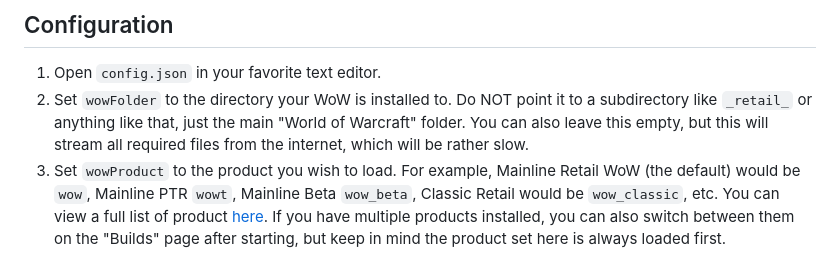
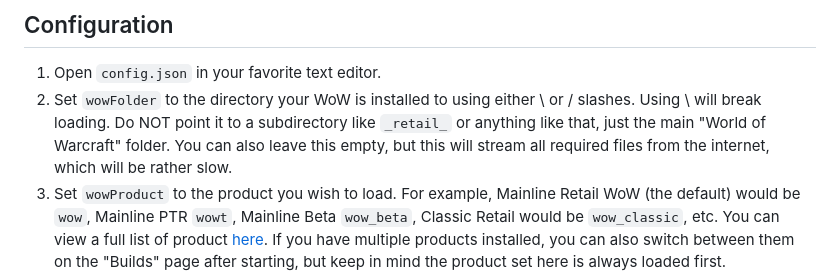
Before and after one commit to Marlamin/wow.tools.local, a Markdown page: README.md, the part around the change. Rendered like a GitHub page.

```diff
--- a/README.md
+++ b/README.md
@@ -18,7 +18,7 @@ The latest version can be downloaded [here](https://github.com/Marlamin/wow.tool
 
 ## Configuration
 1. Open `config.json` in your favorite text editor.
-2. Set `wowFolder` to the directory your WoW is installed to. Do NOT point it to a subdirectory like `_retail_` or anything like that, just the main "World of Warcraft" folder. You can also leave this empty, but this will stream all required files from the internet, which will be rather slow.
+2. Set `wowFolder` to the directory your WoW is installed to using either \\ or / slashes. Using \ will break loading. Do NOT point it to a subdirectory like `_retail_` or anything like that, just the main "World of Warcraft" folder. You can also leave this empty, but this will stream all required files from the internet, which will be rather slow.
 3. Set `wowProduct` to the product you wish to load. For example, Mainline Retail WoW (the default) would be `wow`, Mainline PTR `wowt`, Mainline Beta `wow_beta`, Classic Retail would be `wow_classic`, etc. You can view a full list of product [here](https://wowdev.wiki/TACT#Products). If you have multiple products installed, you can also switch between them on the "Builds" page after starting, but keep in mind the product set here is always loaded first.
 4. _**(Optional)**_ If you want to have DBCs/DB2s from other versions be available to the table browser/diffs, you can set `dbcFolder` to the path where these files can be found. The contents of this directory **MUST** be structured as follows: `<folder set in dbcFolder>/<x.y.z.build>/dbfilesclient/`, e.g. achievement.dbc for 3.2.0.10192 needs to be in this location: `<folder set in dbcFolder>/3.2.0.10192/dbfilesclient/achievement.dbc`. Depending on operating system, the DBC/DB2 names might need to be lowercase.
 5. _**(Optional)**_ If you left wowFolder empty (online mode), you can set region to the region you are in (e.g. us, eu, tw, cn)
```
